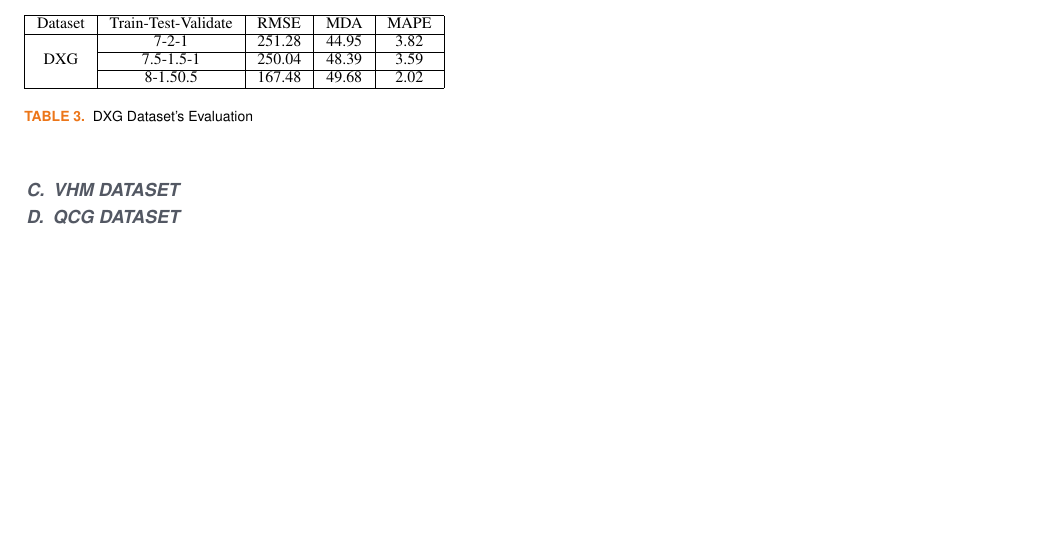
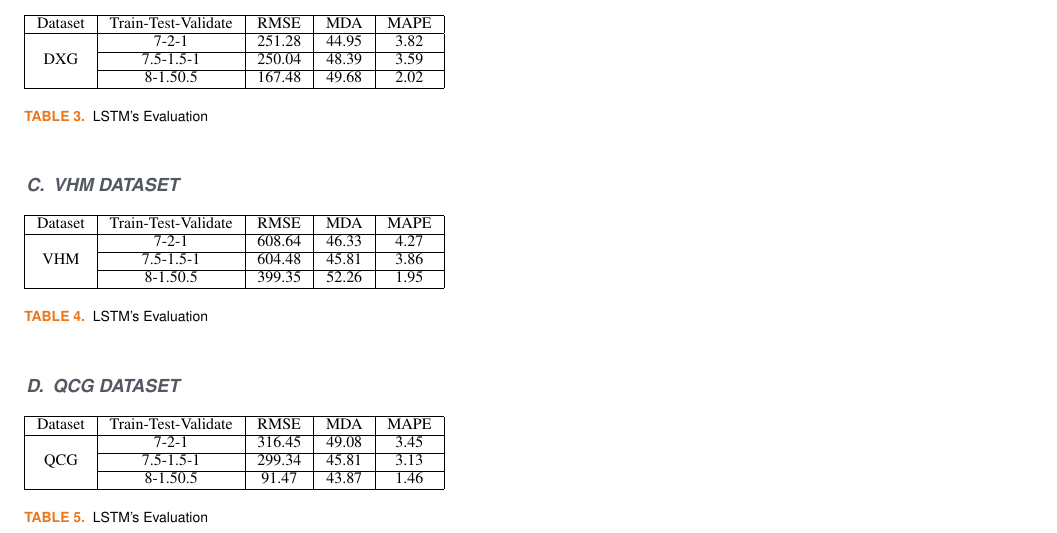
Before and after one commit to cngpc43/IS403.O21.HTCL, a LaTeX paper (Latex/TemplatePaper.tex): part of page 4 of 4, cut so that both start at the same text, the shorter picture padded with empty space. Compiled offline with pdfLaTeX; a missing font is replaced by an installed copy or a similar font; a LaTeX package or settings file that is missing is left out.

Commit message:
Update Table LSTM Evaluation

```diff
--- a/Latex/TemplatePaper.tex
+++ b/Latex/TemplatePaper.tex
@@ -260,16 +260,37 @@ Where: \\
                                 & 7.5-1.5-1                                & 250.04                    & 48.39                    & 3.59                      \\ \cline{2-5}
                                 & 8-1.50.5                                 & 167.48                    & 49.68                    & 2.02                      \\ \hline
   \end{tabular}
-  \caption{DXG Dataset's Evaluation}
+  \caption{LSTM's Evaluation}
     \label{vcbresult}
   \end{table}
 
 
 \subsection{VHM dataset}
-
+\begin{table}[H]
+  \begin{tabular}{|c|c|c|c|c|}
+  \hline
+  \multicolumn{1}{|l|}{Dataset} & \multicolumn{1}{l|}{Train-Test-Validate} & \multicolumn{1}{l|}{RMSE} & \multicolumn{1}{l|}{MDA} & \multicolumn{1}{l|}{MAPE} \\ \hline
+  \multirow{3}{*}{VHM}          & 7-2-1                                    & 608.64                    & 46.33                    & 4.27                      \\ \cline{2-5}
+                                & 7.5-1.5-1                                & 604.48                    & 45.81                    & 3.86                     \\ \cline{2-5}
+                                & 8-1.50.5                                 & 399.35                    & 52.26                    & 1.95                      \\ \hline
+  \end{tabular}
+  \caption{LSTM's Evaluation}
+    \label{vcbresult}
+  \end{table}
 
 
 \subsection{QCG dataset}
+\begin{table}[H]
+  \begin{tabular}{|c|c|c|c|c|}
+  \hline
+  \multicolumn{1}{|l|}{Dataset} & \multicolumn{1}{l|}{Train-Test-Validate} & \multicolumn{1}{l|}{RMSE} & \multicolumn{1}{l|}{MDA} & \multicolumn{1}{l|}{MAPE} \\ \hline
+  \multirow{3}{*}{QCG}          & 7-2-1                                    & 316.45                    & 49.08                    & 3.45                      \\ \cline{2-5}
+                                & 7.5-1.5-1                                & 299.34                    & 45.81                    & 3.13                      \\ \cline{2-5}
+                                & 8-1.50.5                                 & 91.47                    & 43.87                    & 1.46                      \\ \hline
+  \end{tabular}
+  \caption{LSTM's Evaluation}
+    \label{vcbresult}
+  \end{table}
 
 \section{Conclusion}
  Placeholder line
```
Also changed, not shown: Latex/TemplatePaper.pdf, 1 other file.
